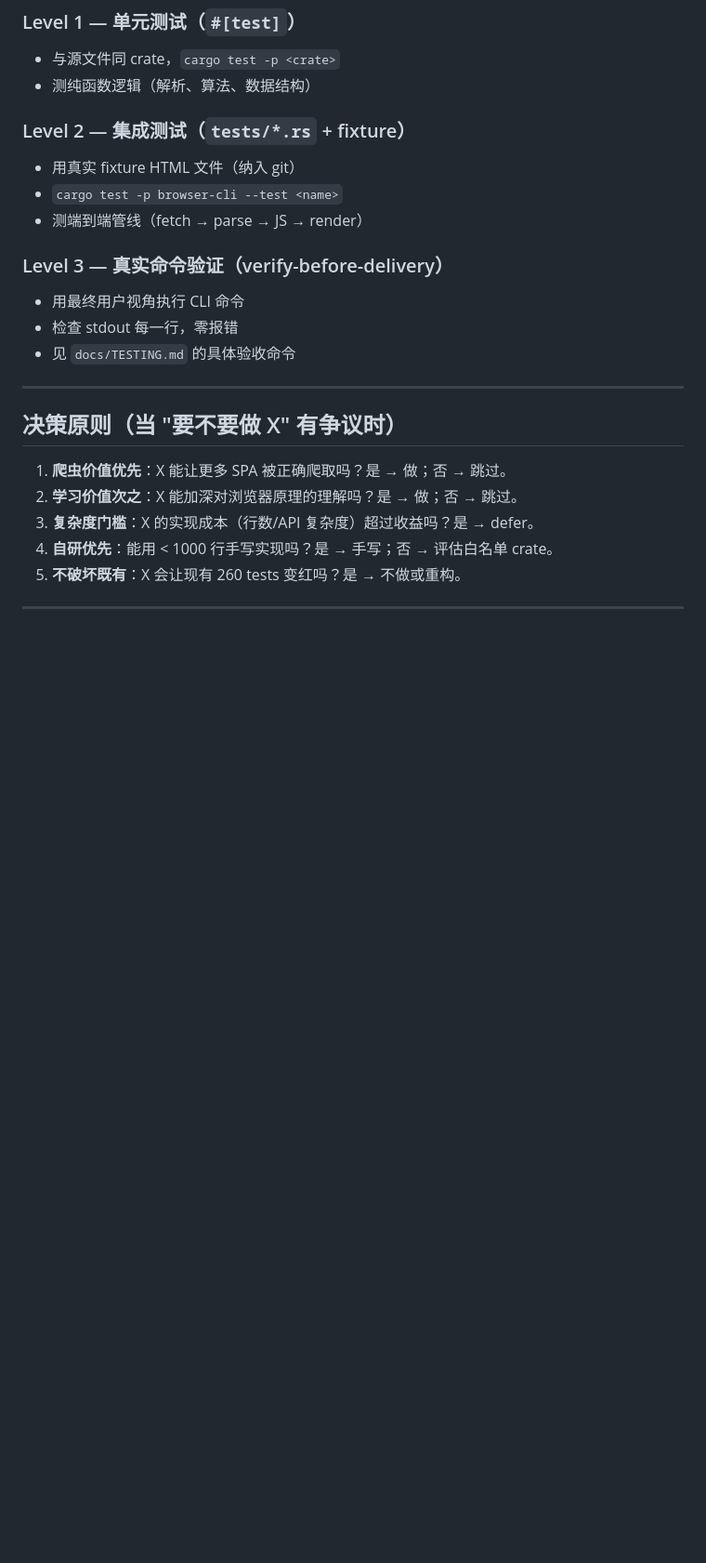
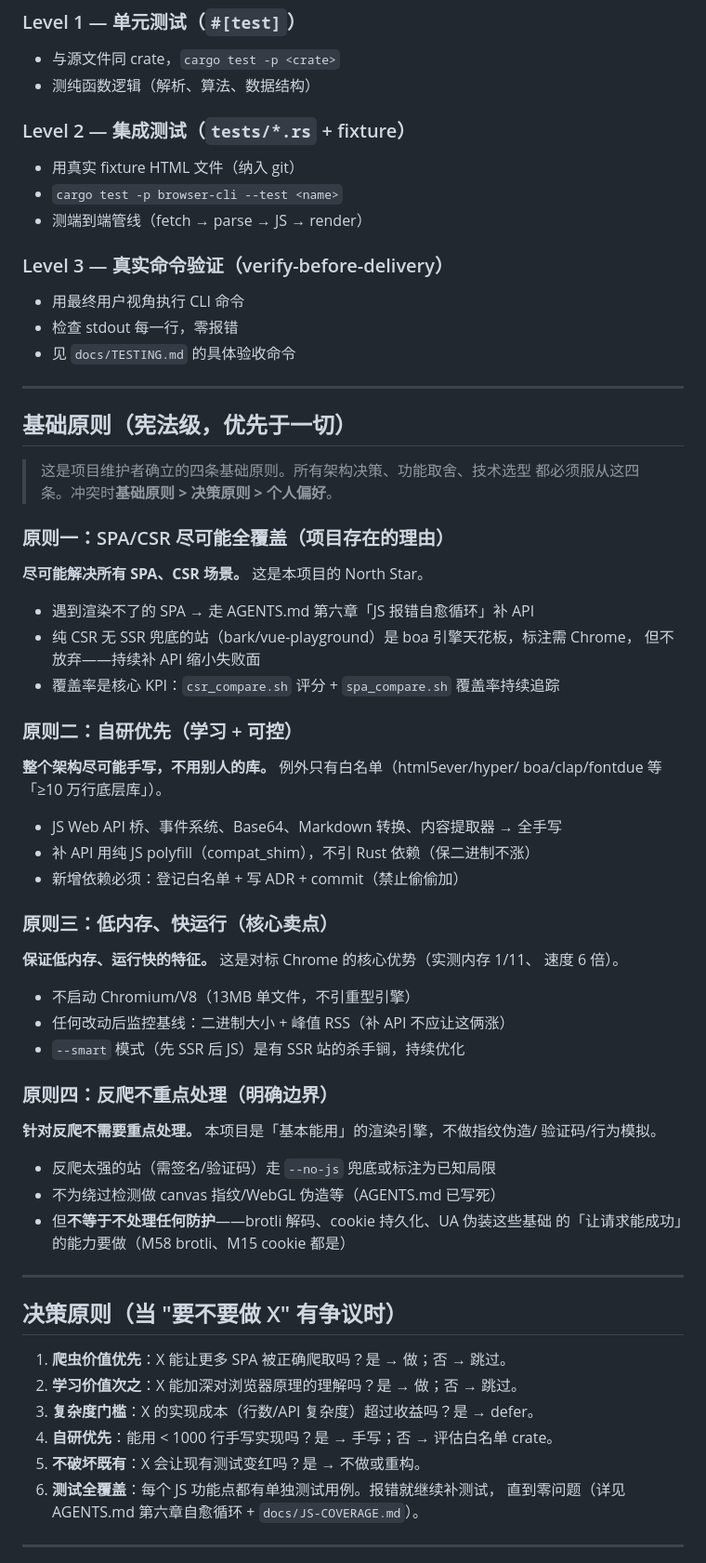
Before and after one commit to dyyz1993/browser, a Markdown page: docs/GOALS.md, the part around one of its changes. Shown at 93% size. GitHub-like rendering; blank space fills up the shorter version.

```diff
--- a/docs/GOALS.md
+++ b/docs/GOALS.md
@@ -126,13 +126,55 @@ browser spa http://localhost:8765/async-spa.html --wait networkidle
 
 ---
 
+## 基础原则（宪法级，优先于一切）
+
+> 这是项目维护者确立的四条基础原则。所有架构决策、功能取舍、技术选型
+> 都必须服从这四条。冲突时**基础原则 > 决策原则 > 个人偏好**。
+
+### 原则一：SPA/CSR 尽可能全覆盖（项目存在的理由）
+
+**尽可能解决所有 SPA、CSR 场景。** 这是本项目的 North Star。
+- 遇到渲染不了的 SPA → 走 AGENTS.md 第六章「JS 报错自愈循环」补 API
+- 纯 CSR 无 SSR 兜底的站（bark/vue-playground）是 boa 引擎天花板，标注需 Chrome，
+  但不放弃——持续补 API 缩小失败面
+- 覆盖率是核心 KPI：`csr_compare.sh` 评分 + `spa_compare.sh` 覆盖率持续追踪
+
+### 原则二：自研优先（学习 + 可控）
+
+**整个架构尽可能手写，不用别人的库。** 例外只有白名单（html5ever/hyper/
+boa/clap/fontdue 等「≥10 万行底层库」）。
+- JS Web API 桥、事件系统、Base64、Markdown 转换、内容提取器 → 全手写
+- 补 API 用纯 JS polyfill（compat_shim），不引 Rust 依赖（保二进制不涨）
+- 新增依赖必须：登记白名单 + 写 ADR + commit（禁止偷偷加）
+
+### 原则三：低内存、快运行（核心卖点）
+
+**保证低内存、运行快的特征。** 这是对标 Chrome 的核心优势（实测内存 1/11、
+速度 6 倍）。
+- 不启动 Chromium/V8（13MB 单文件，不引重型引擎）
+- 任何改动后监控基线：二进制大小 + 峰值 RSS（补 API 不应让这俩涨）
+- `--smart` 模式（先 SSR 后 JS）是有 SSR 站的杀手锏，持续优化
+
+### 原则四：反爬不重点处理（明确边界）
+
+**针对反爬不需要重点处理。** 本项目是「基本能用」的渲染引擎，不做指纹伪造/
+验证码/行为模拟。
+- 反爬太强的站（需签名/验证码）走 `--no-js` 兜底或标注为已知局限
+- 不为绕过检测做 canvas 指纹/WebGL 伪造等（AGENTS.md 已写死）
+- 但**不等于不处理任何防护**——brotli 解码、cookie 持久化、UA 伪装这些基础
+  的「让请求能成功」的能力要做（M58 brotli、M15 cookie 都是）
+
+---
+
 ## 决策原则（当 "要不要做 X" 有争议时）
 
 1. **爬虫价值优先**：X 能让更多 SPA 被正确爬取吗？是 → 做；否 → 跳过。
 2. **学习价值次之**：X 能加深对浏览器原理的理解吗？是 → 做；否 → 跳过。
 3. **复杂度门槛**：X 的实现成本（行数/API 复杂度）超过收益吗？是 → defer。
 4. **自研优先**：能用 < 1000 行手写实现吗？是 → 手写；否 → 评估白名单 crate。
-5. **不破坏既有**：X 会让现有 260 tests 变红吗？是 → 不做或重构。
+5. **不破坏既有**：X 会让现有测试变红吗？是 → 不做或重构。
+6. **测试全覆盖**：每个 JS 功能点都有单独测试用例。报错就继续补测试，
+   直到零问题（详见 AGENTS.md 第六章自愈循环 + `docs/JS-COVERAGE.md`）。
 
 ---
 
```
Also changed, not shown: other parts of docs/GOALS.md (+9 -7 lines), AGENTS.md (+9 -0 lines), docs/JS-COVERAGE.md (+4 -1 lines).
